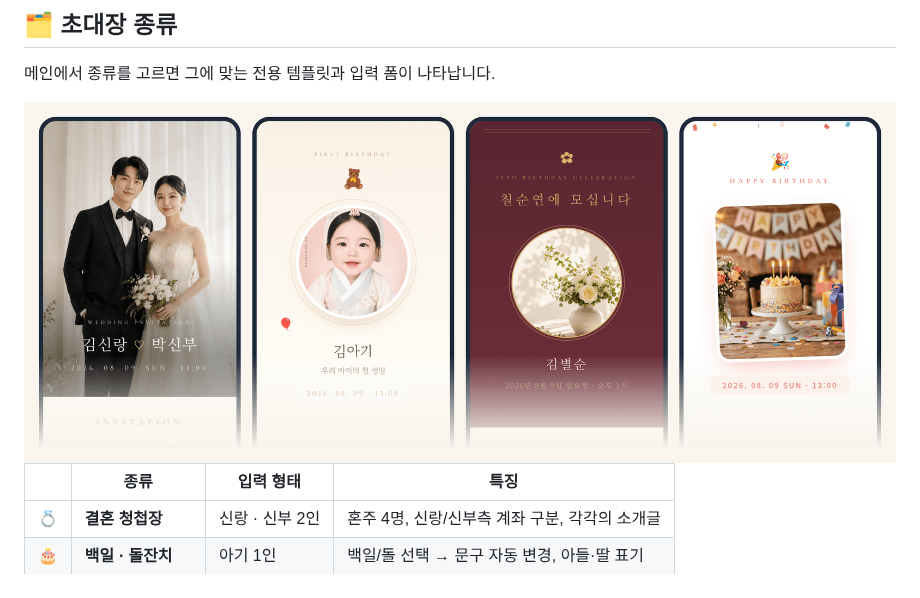
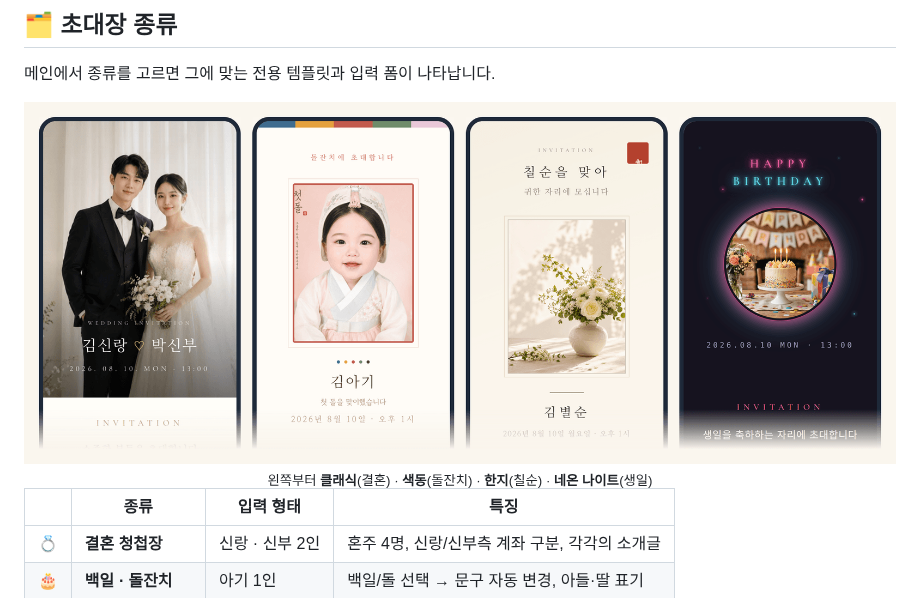
Before and after one commit to EunJinPark98/wedding-invite, a Markdown page: README.md, the part around the change. Drawn GitHub-style; pictures changed too: docs/img/categories.png.

Commit message:
종류별 미리보기 이미지를 템플릿마다 다르게 촬영 (#78)
색동(돌잔치) · 한지(칠순) · 네온 나이트(생일)로 바꿔 찍어, 한 줄에서 네
종류의 분위기 차이가 드러나도록 했다. 어느 템플릿인지 캡션도 달았다.


Claude-Session: https://claude.ai/code/session_01B8aKNdTtax9E3Xux7nLPHE

Co-authored-by: Claude <noreply@anthropic.com>

```diff
--- a/README.md
+++ b/README.md
@@ -59,6 +59,8 @@
 
 <div align="center">
 <img src="docs/img/categories.png" alt="결혼 · 돌잔치 · 칠순 · 생일 초대장 미리보기" width="900"/>
+<br/>
+<sub>왼쪽부터 <b>클래식</b>(결혼) · <b>색동</b>(돌잔치) · <b>한지</b>(칠순) · <b>네온 나이트</b>(생일)</sub>
 </div>
 
 | | 종류 | 입력 형태 | 특징 |
```
